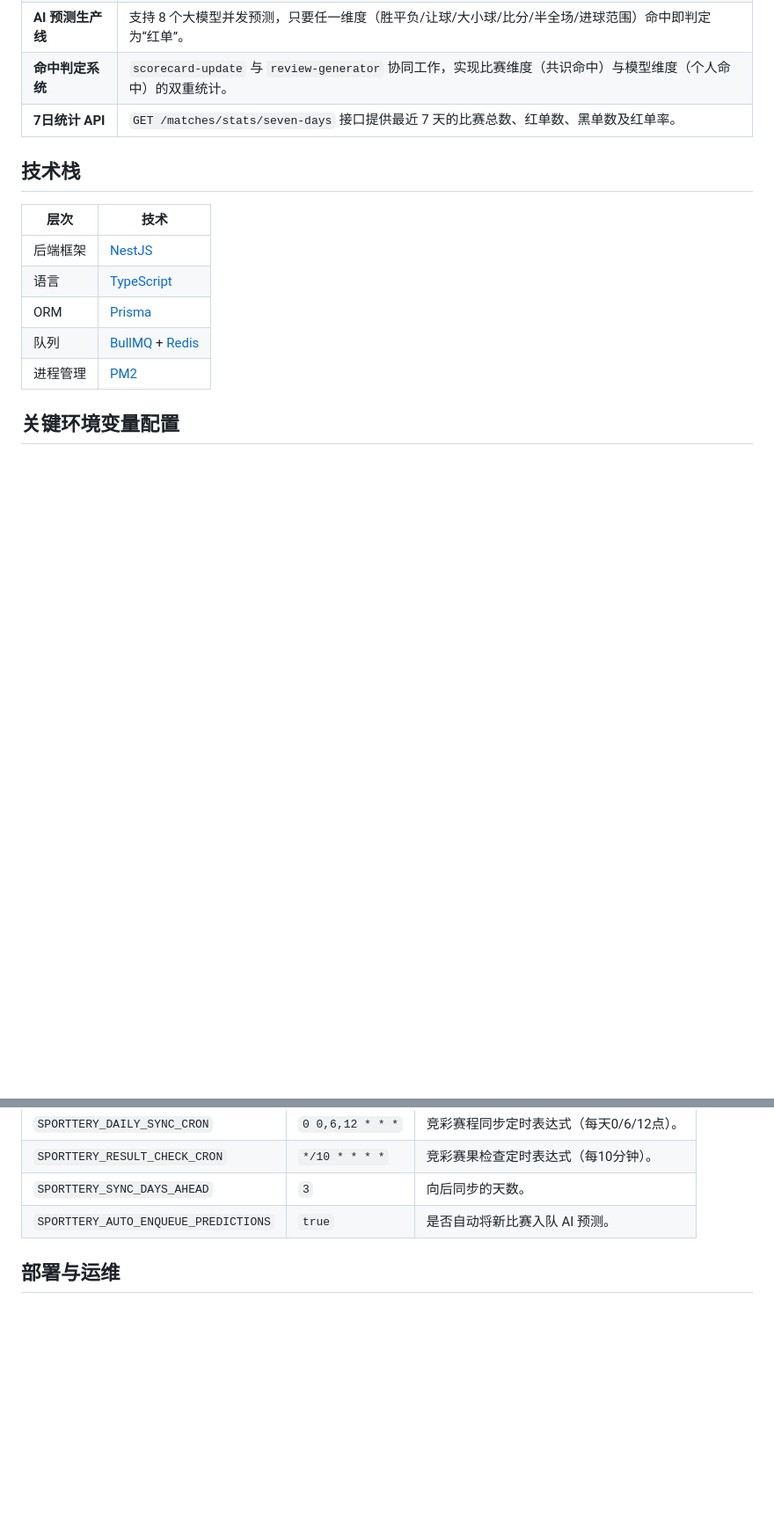
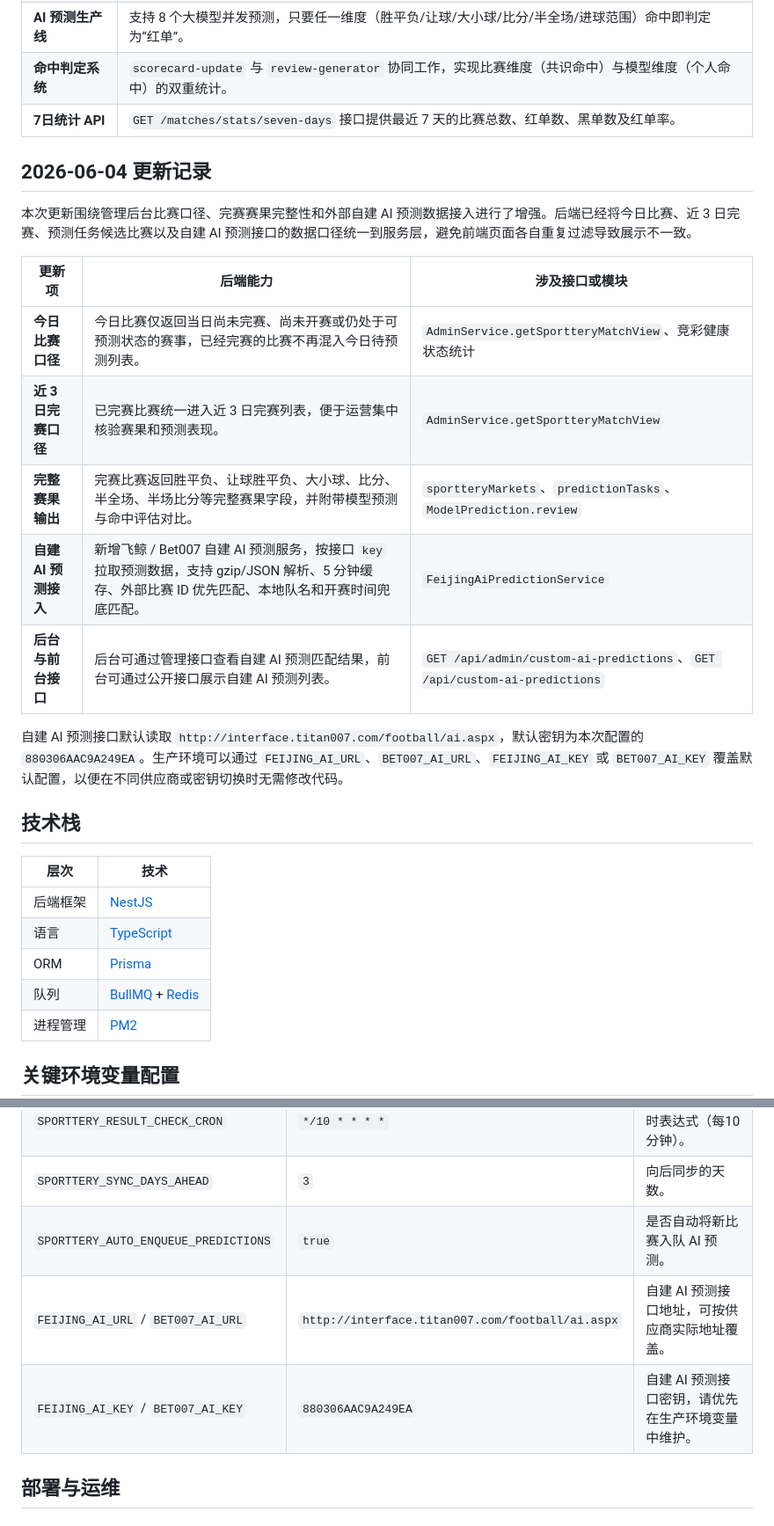
Before and after one commit to reportyao/ai-worldcup-backend, a Markdown page: README.md, 2 parts joined by grey strips. Shown at 88% size. Rendered like a GitHub page; blank space fills up the shorter version.

Commit message:
docs: update README for 2026-06-04 changes

```diff
--- a/README.md
+++ b/README.md
@@ -23,6 +23,20 @@
 | **命中判定系统** | `scorecard-update` 与 `review-generator` 协同工作，实现比赛维度（共识命中）与模型维度（个人命中）的双重统计。 |
 | **7日统计 API** | `GET /matches/stats/seven-days` 接口提供最近 7 天的比赛总数、红单数、黑单数及红单率。 |
 
+## 2026-06-04 更新记录
+
+本次更新围绕管理后台比赛口径、完赛赛果完整性和外部自建 AI 预测数据接入进行了增强。后端已经将今日比赛、近 3 日完赛、预测任务候选比赛以及自建 AI 预测接口的数据口径统一到服务层，避免前端页面各自重复过滤导致展示不一致。
+
+| 更新项 | 后端能力 | 涉及接口或模块 |
+| --- | --- | --- |
+| **今日比赛口径** | 今日比赛仅返回当日尚未完赛、尚未开赛或仍处于可预测状态的赛事，已经完赛的比赛不再混入今日待预测列表。 | `AdminService.getSportteryMatchView`、竞彩健康状态统计 |
+| **近 3 日完赛口径** | 已完赛比赛统一进入近 3 日完赛列表，便于运营集中核验赛果和预测表现。 | `AdminService.getSportteryMatchView` |
+| **完整赛果输出** | 完赛比赛返回胜平负、让球胜平负、大小球、比分、半全场、半场比分等完整赛果字段，并附带模型预测与命中评估对比。 | `sportteryMarkets`、`predictionTasks`、`ModelPrediction.review` |
+| **自建 AI 预测接入** | 新增飞鲸 / Bet007 自建 AI 预测服务，按接口 `key` 拉取预测数据，支持 gzip/JSON 解析、5 分钟缓存、外部比赛 ID 优先匹配、本地队名和开赛时间兜底匹配。 | `FeijingAiPredictionService` |
+| **后台与前台接口** | 后台可通过管理接口查看自建 AI 预测匹配结果，前台可通过公开接口展示自建 AI 预测列表。 | `GET /api/admin/custom-ai-predictions`、`GET /api/custom-ai-predictions` |
+
+自建 AI 预测接口默认读取 `http://interface.titan007.com/football/ai.aspx`，默认密钥为本次配置的 `880306AAC9A249EA`。生产环境可以通过 `FEIJING_AI_URL`、`BET007_AI_URL`、`FEIJING_AI_KEY` 或 `BET007_AI_KEY` 覆盖默认配置，以便在不同供应商或密钥切换时无需修改代码。
+
 ## 技术栈
 
 | 层次 | 技术 |
@@ -41,6 +55,8 @@
 | `SPORTTERY_RESULT_CHECK_CRON` | `*/10 * * * *` | 竞彩赛果检查定时表达式（每10分钟）。 |
 | `SPORTTERY_SYNC_DAYS_AHEAD` | `3` | 向后同步的天数。 |
 | `SPORTTERY_AUTO_ENQUEUE_PREDICTIONS` | `true` | 是否自动将新比赛入队 AI 预测。 |
+| `FEIJING_AI_URL` / `BET007_AI_URL` | `http://interface.titan007.com/football/ai.aspx` | 自建 AI 预测接口地址，可按供应商实际地址覆盖。 |
+| `FEIJING_AI_KEY` / `BET007_AI_KEY` | `880306AAC9A249EA` | 自建 AI 预测接口密钥，请优先在生产环境变量中维护。 |
 
 ## 部署与运维
 
```
